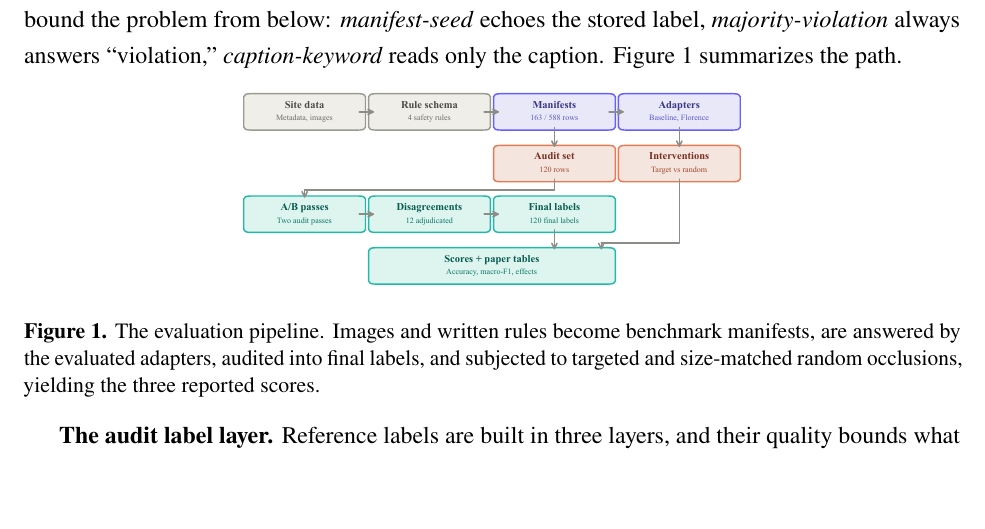
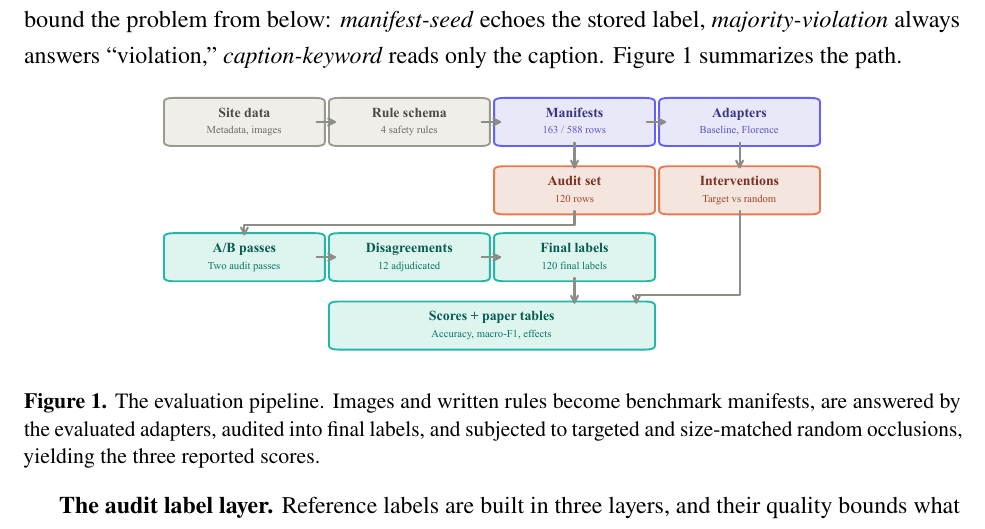
Before and after one commit to kamrul28890/snas-2026-construction-vlm-xai-paper, a LaTeX paper (paper/snas/SNAS_2026_FaithBench_short_paper.tex): part of page 3 of 9, cut so that both start at the same text, the shorter picture padded with empty space. Compiled offline with pdfLaTeX.

Commit message:
Restore the pipeline figure to a legible width
Narrowing the diagram to 0.56 textwidth had made its second-line box
labels too small to read in print, and it turned out not to be what
bought the last page anyway; the prose cut did. At 0.74 the figure is
legible and the body still fits in 8 pages.

Co-Authored-By: Claude Opus 5 <noreply@anthropic.com>

```diff
--- a/paper/snas/SNAS_2026_FaithBench_short_paper.tex
+++ b/paper/snas/SNAS_2026_FaithBench_short_paper.tex
@@ -193,7 +193,7 @@ To answer them we introduce ConstructionSafety-FaithBench, an audit benchmark pa
 
 \begin{figure}[!htbp]
 \centering
-\includegraphics[width=0.56\textwidth]{figures/pipeline_architecture.pdf}
+\includegraphics[width=0.74\textwidth]{figures/pipeline_architecture.pdf}
 \caption{The evaluation pipeline. Images and written rules become benchmark manifests, are answered by the evaluated adapters, audited into final labels, and subjected to targeted and size-matched random occlusions, yielding the three reported scores.}
 \label{fig:pipeline}
 \end{figure}
```
